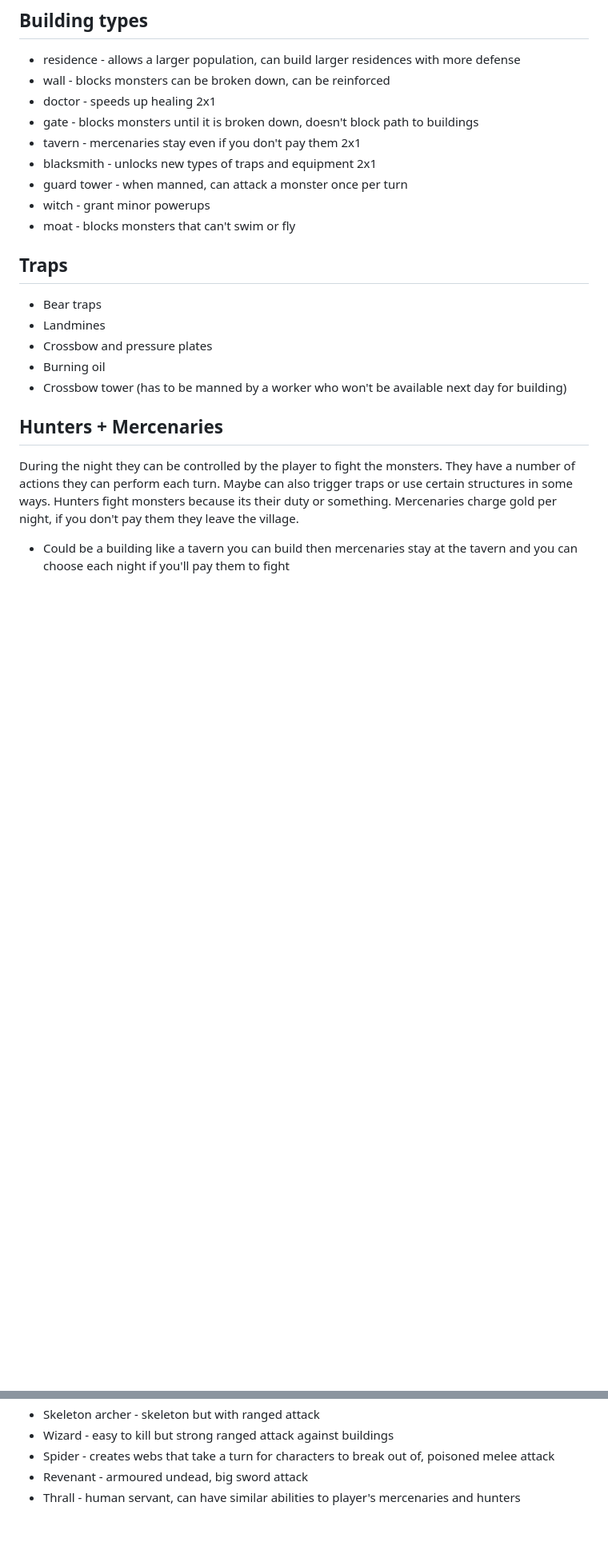
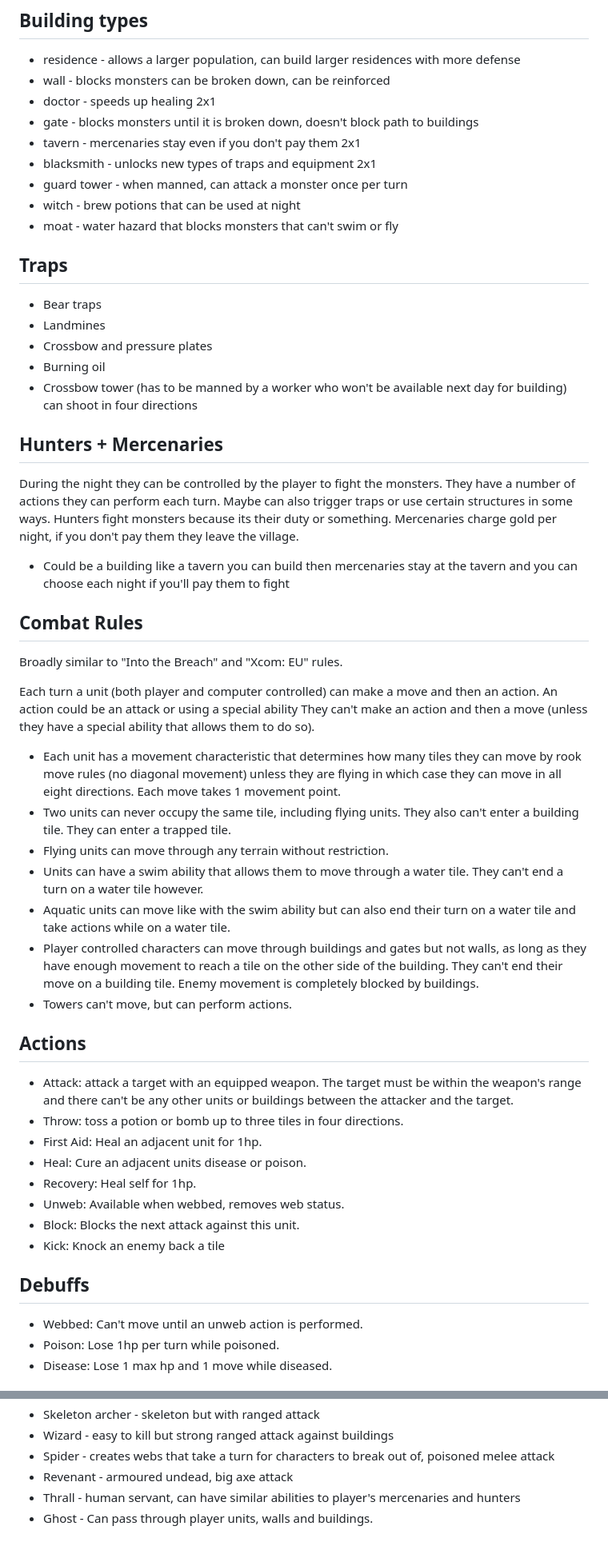
Before and after one commit to nixon-voxell/bevy_jam_5, a Markdown page: rough_design_ideas.md, 2 parts joined by grey strips. Shown at 80% size. Drawn GitHub-style; blank space fills up the shorter version.

Commit message:
More design nots

```diff
--- a/rough_design_ideas.md
+++ b/rough_design_ideas.md
@@ -49,18 +49,49 @@ Buildings can be demolished, takes 1 turn per tile.
 * tavern - mercenaries stay even if you don't pay them 2x1
 * blacksmith - unlocks new types of traps and equipment 2x1
 * guard tower - when manned, can attack a monster once per turn
-* witch - grant minor powerups
-* moat - blocks monsters that can't swim or fly
+* witch - brew potions that can be used at night
+* moat - water hazard that blocks monsters that can't swim or fly
 
 ## Traps
 * Bear traps
 * Landmines
 * Crossbow and pressure plates
 * Burning oil
-* Crossbow tower (has to be manned by a worker who won't be available next day for building)
+* Crossbow tower (has to be manned by a worker who won't be available next day for building) can shoot in four directions
 
 ## Hunters + Mercenaries
 During the night they can be controlled by the player to fight the monsters. They have a number of actions they can perform each turn. Maybe can also trigger traps or use certain structures in some ways.
 Hunters fight monsters because its their duty or something.
 Mercenaries charge gold per night, if you don't pay them they leave the village.
 * Could be a building like a tavern you can build then mercenaries stay at the tavern and you can choose each night if you'll pay them to fight
+
+## Combat Rules
+Broadly similar to "Into the Breach" and "Xcom: EU" rules.
+
+Each turn a unit (both player and computer controlled) can make a move and then an action.
+An action could be an attack or using a special ability
+They can't make an action and then a move (unless they have a special ability that allows them to do so).
+
+* Each unit has a movement characteristic that determines how many tiles they can move by rook move rules (no diagonal movement) unless they are flying in which case they can move in all eight directions. Each move takes 1 movement point.
+* Two units can never occupy the same tile, including flying units. They also can't enter a building tile. They can enter a trapped tile.
+* Flying units can move through any terrain without restriction.
+* Units can have a swim ability that allows them to move through a water tile. They can't end a turn on a water tile however.
+* Aquatic units can move like with the swim ability but can also end their turn on a water tile and take actions while on a water tile.
+* Player controlled characters can move through buildings and gates but not walls, as long as they have enough movement to reach a tile on the other side of the building. They can't end their move on a building tile. Enemy movement is completely blocked by buildings.
+* Towers can't move, but can perform actions.
+
+## Actions
+* Attack: attack a target with an equipped weapon. The target must be within the weapon's range and there can't be any other units or buildings between the attacker and the target.
+* Throw: toss a potion or bomb up to three tiles in four directions.
+* First Aid: Heal an adjacent unit for 1hp.
+* Heal: Cure an adjacent units disease or poison.
+* Recovery: Heal self for 1hp.
+* Unweb: Available when webbed, removes web status.
+* Block: Blocks the next attack against this unit.
+* Kick: Knock an enemy back a tile
+
+## Debuffs
+* Webbed: Can't move until an unweb action is performed.
+* Poison: Lose 1hp per turn while poisoned.
+* Disease: Lose 1 max hp and 1 move while diseased.
+
@@ -84,5 +123,6 @@ Mercenaries charge gold per night, if you don't pay them they leave the village.
 * Skeleton archer - skeleton but with ranged attack
 * Wizard - easy to kill but strong ranged attack against buildings
 * Spider - creates webs that take a turn for characters to break out of, poisoned melee attack
-* Revenant - armoured undead, big sword attack
+* Revenant - armoured undead, big axe attack
 * Thrall - human servant, can have similar abilities to player's mercenaries and hunters
+* Ghost - Can pass through player units, walls and buildings.
```
Also changed, not shown: other parts of rough_design_ideas.md (+8 -0 lines).
